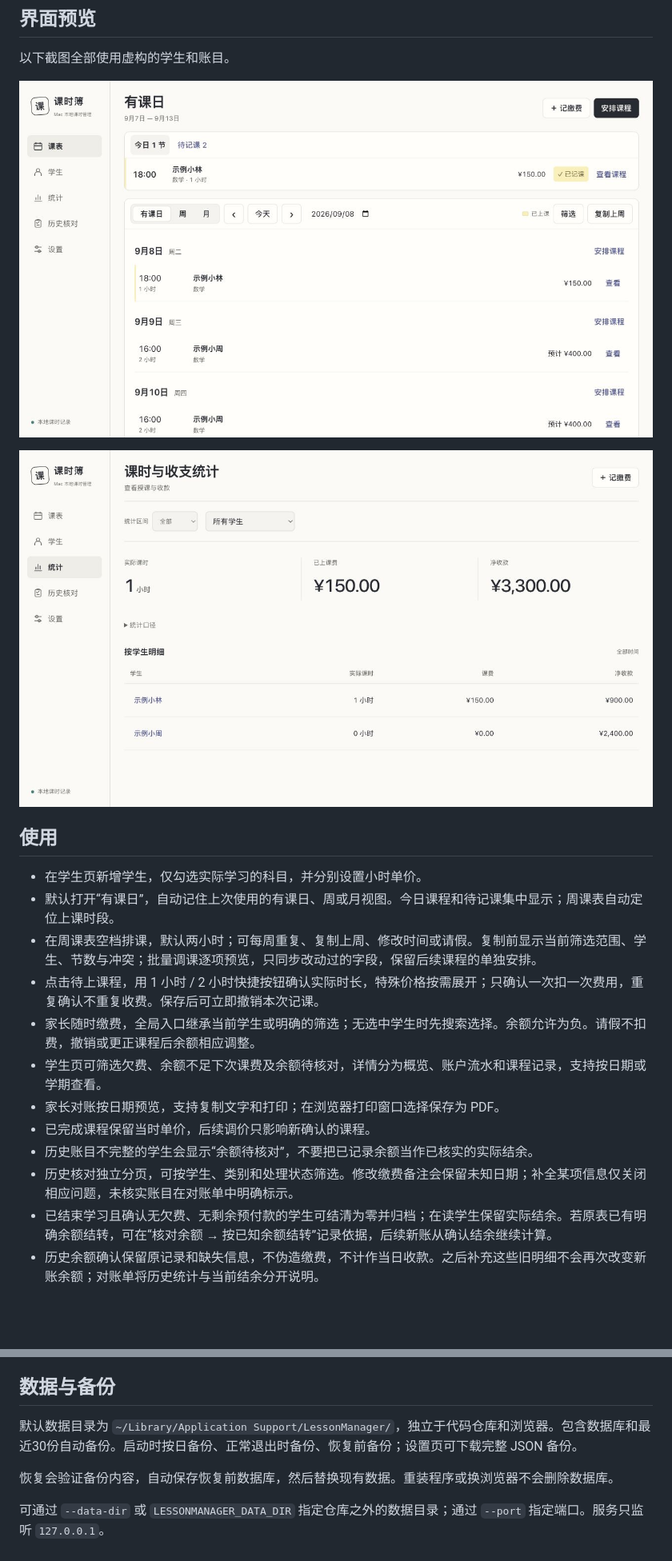
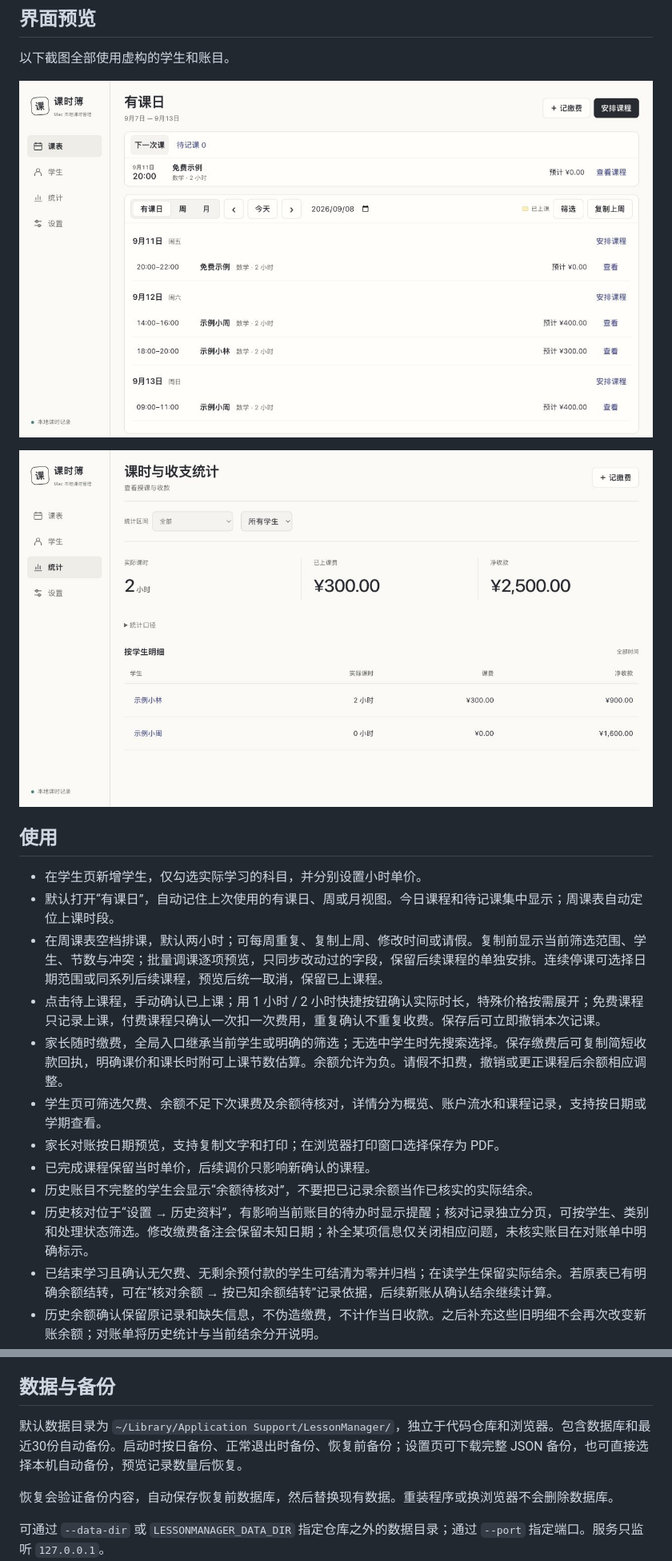
Before and after one commit to RongGuang233/LessonManager, a Markdown page: README.md, 2 parts joined by grey strips. Shown at 80% size. Rendered like a GitHub page; pictures changed too: docs/screenshots/schedule.jpg, docs/screenshots/statistics.jpg; blank space fills up the shorter version.

```diff
--- a/README.md
+++ b/README.md
@@ -30,14 +30,14 @@ python3 lessonmanager.py --open
 
 - 在学生页新增学生，仅勾选实际学习的科目，并分别设置小时单价。
 - 默认打开“有课日”，自动记住上次使用的有课日、周或月视图。今日课程和待记课集中显示；周课表自动定位上课时段。
-- 在周课表空档排课，默认两小时；可每周重复、复制上周、修改时间或请假。复制前显示当前筛选范围、学生、节数与冲突；批量调课逐项预览，只同步改动过的字段，保留后续课程的单独安排。
-- 点击待上课程，用 1 小时 / 2 小时快捷按钮确认实际时长，特殊价格按需展开；只确认一次扣一次费用，重复确认不重复收费。保存后可立即撤销本次记课。
-- 家长随时缴费，全局入口继承当前学生或明确的筛选；无选中学生时先搜索选择。余额允许为负。请假不扣费，撤销或更正课程后余额相应调整。
+- 在周课表空档排课，默认两小时；可每周重复、复制上周、修改时间或请假。复制前显示当前筛选范围、学生、节数与冲突；批量调课逐项预览，只同步改动过的字段，保留后续课程的单独安排。连续停课可选择日期范围或同系列后续课程，预览后统一取消，保留已上课程。
+- 点击待上课程，手动确认已上课；用 1 小时 / 2 小时快捷按钮确认实际时长，特殊价格按需展开；免费课程只记录上课，付费课程只确认一次扣一次费用，重复确认不重复收费。保存后可立即撤销本次记课。
+- 家长随时缴费，全局入口继承当前学生或明确的筛选；无选中学生时先搜索选择。保存缴费后可复制简短收款回执，明确课价和课长时附可上课节数估算。余额允许为负。请假不扣费，撤销或更正课程后余额相应调整。
 - 学生页可筛选欠费、余额不足下次课费及余额待核对，详情分为概览、账户流水和课程记录，支持按日期或学期查看。
 - 家长对账按日期预览，支持复制文字和打印；在浏览器打印窗口选择保存为 PDF。
 - 已完成课程保留当时单价，后续调价只影响新确认的课程。
 - 历史账目不完整的学生会显示“余额待核对”，不要把已记录余额当作已核实的实际结余。
-- 历史核对独立分页，可按学生、类别和处理状态筛选。修改缴费备注会保留未知日期；补全某项信息仅关闭相应问题，未核实账目在对账单中明确标示。
+- 历史核对位于“设置 → 历史资料”，有影响当前账目的待办时显示提醒；核对记录独立分页，可按学生、类别和处理状态筛选。修改缴费备注会保留未知日期；补全某项信息仅关闭相应问题，未核实账目在对账单中明确标示。
 - 已结束学习且确认无欠费、无剩余预付款的学生可结清为零并归档；在读学生保留实际结余。若原表已有明确余额结转，可在“核对余额 → 按已知余额结转”记录依据，后续新账从确认结余继续计算。
 - 历史余额确认保留原记录和缺失信息，不伪造缴费，不计作当日收款。之后补充这些旧明细不会再次改变新账余额；对账单将历史统计与当前结余分开说明。
 - 统计支持“全部”、本周、本月、自定义或学期；空的辅助列自动隐藏，统计口径按需展开。
@@ -45,7 +45,7 @@ python3 lessonmanager.py --open
 
 ## 数据与备份
 
-默认数据目录为 `~/Library/Application Support/LessonManager/`，独立于代码仓库和浏览器。包含数据库和最近30份自动备份。启动时按日备份、正常退出时备份、恢复前备份；设置页可下载完整 JSON 备份。
+默认数据目录为 `~/Library/Application Support/LessonManager/`，独立于代码仓库和浏览器。包含数据库和最近30份自动备份。启动时按日备份、正常退出时备份、恢复前备份；设置页可下载完整 JSON 备份，也可直接选择本机自动备份，预览记录数量后恢复。
 
 恢复会验证备份内容，自动保存恢复前数据库，然后替换现有数据。重装程序或换浏览器不会删除数据库。
 
```
Also changed, not shown: other parts of README.md (+1 -1 lines), API.md (+4 -0 lines), 10 other files.
